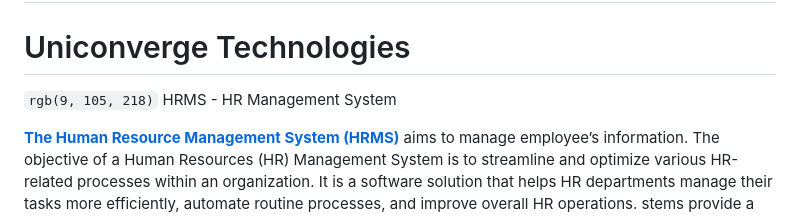
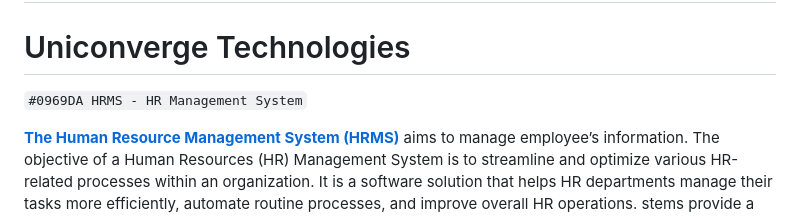
Before and after one commit to Nency-Ravaliya/upskillcampus, a Markdown page: README.md, the part around the change. GitHub-like rendering.

```diff
--- a/README.md
+++ b/README.md
@@ -2,7 +2,7 @@
 # Uniconverge Technologies
 
 
-`rgb(9, 105, 218)` HRMS - HR Management System
+`#0969DA HRMS - HR Management System`
 
 [**The Human Resource Management System (HRMS)**]() aims to manage employee’s information. The objective of a Human Resources (HR) Management System is to streamline and optimize various HR-related processes within an organization. It is a software solution that helps HR departments manage their tasks more efficiently, automate routine processes, and improve overall HR operations. stems provide a centralized repository for employee information,
 
```
